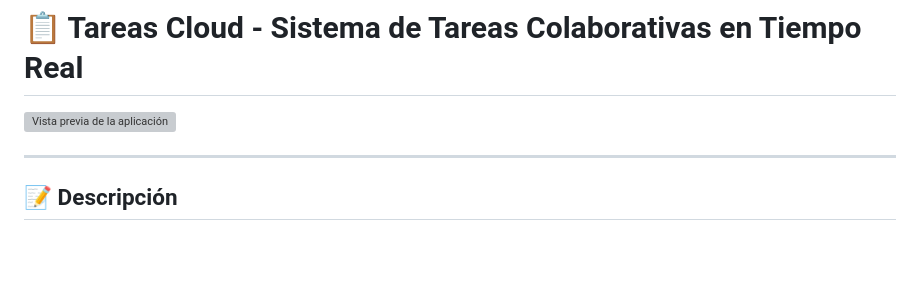
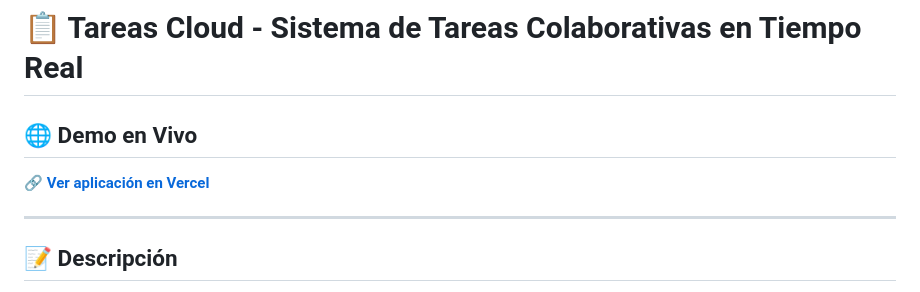
Before and after one commit to noelpaco22-code/tareas-cloud, a Markdown page: README.md, the part around the change. GitHub-like rendering; blank space fills up the shorter version; grey boxes are pictures that could not be loaded.

```diff
--- a/README.md
+++ b/README.md
@@ -1,6 +1,8 @@
 # 📋 Tareas Cloud - Sistema de Tareas Colaborativas en Tiempo Real
 
-![Vista previa de la aplicación](https://tareas-cloud-nu.vercel.app/)
+## 🌐 Demo en Vivo
+
+🔗 **[Ver aplicación en Vercel](https://tareas-cloud-nu.vercel.app/)**
 
 ---
 
```
